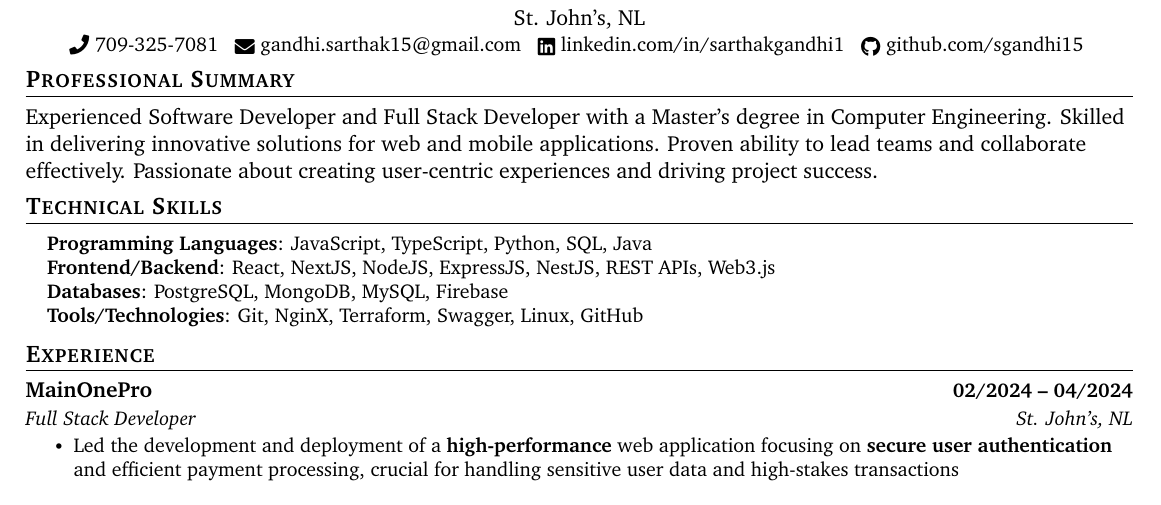
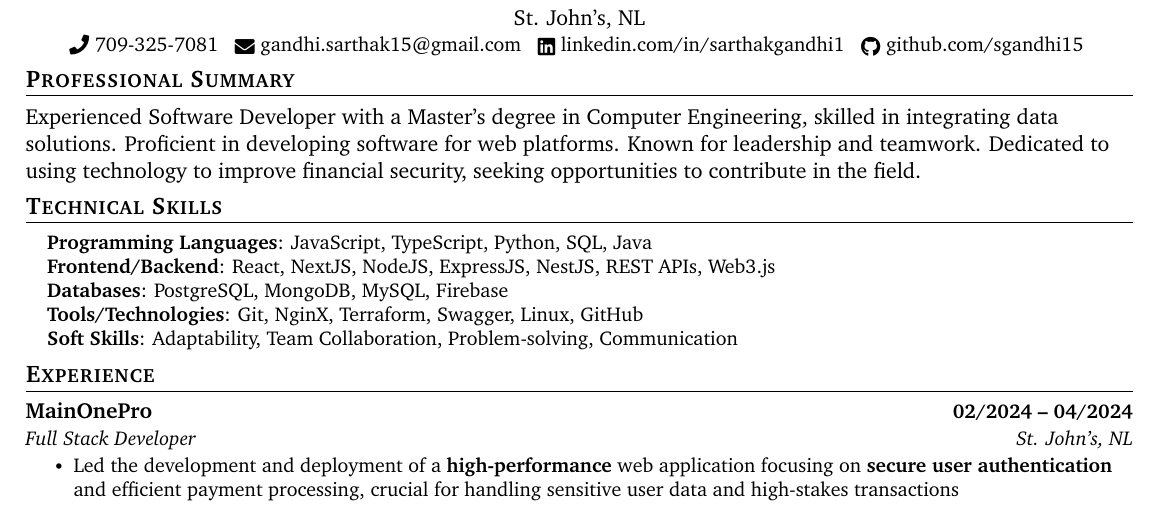
Before and after one commit to sgandhi15/sarthak-resume, a LaTeX document (MAIN.tex): part of the page, cut so that both start at the same text. Compiled offline with pdfLaTeX.

Commit message:
changed summary

```diff
--- a/MAIN.tex
+++ b/MAIN.tex
@@ -123,7 +123,7 @@
 
 % Professional Summmary
 \section{Professional Summary}
-Experienced Software Developer and Full Stack Developer with a Master’s degree in Computer Engineering. Skilled in delivering innovative solutions for web and mobile applications. Proven ability to lead teams and collaborate effectively. Passionate about creating user-centric experiences and driving project success.
+Experienced Software Developer with a Master’s degree in Computer Engineering, skilled in integrating data solutions. Proficient in developing software for web platforms. Known for leadership and teamwork. Dedicated to using technology to improve financial security, seeking opportunities to contribute in the field.
 \vspace{-8pt}
 
 \section{Technical Skills}
@@ -132,7 +132,8 @@ Experienced Software Developer and Full Stack Developer with a Master’s degree
 \textbf{Programming Languages}{: JavaScript, TypeScript, Python, SQL, Java} \\
 \textbf{Frontend/Backend}{: React, NextJS, NodeJS, ExpressJS, NestJS, REST APIs, Web3.js} \\
 \textbf{Databases}{: PostgreSQL, MongoDB, MySQL, Firebase} \\
-\textbf{Tools/Technologies}{: Git, NginX, Terraform, Swagger, Linux, GitHub} \
+\textbf{Tools/Technologies}{: Git, NginX, Terraform, Swagger, Linux, GitHub} \\
+\textbf{Soft Skills}{: Adaptability, Team Collaboration, Problem-solving, Communication} \\
 }}
 \end{itemize}
 \vspace{-16pt}
```
